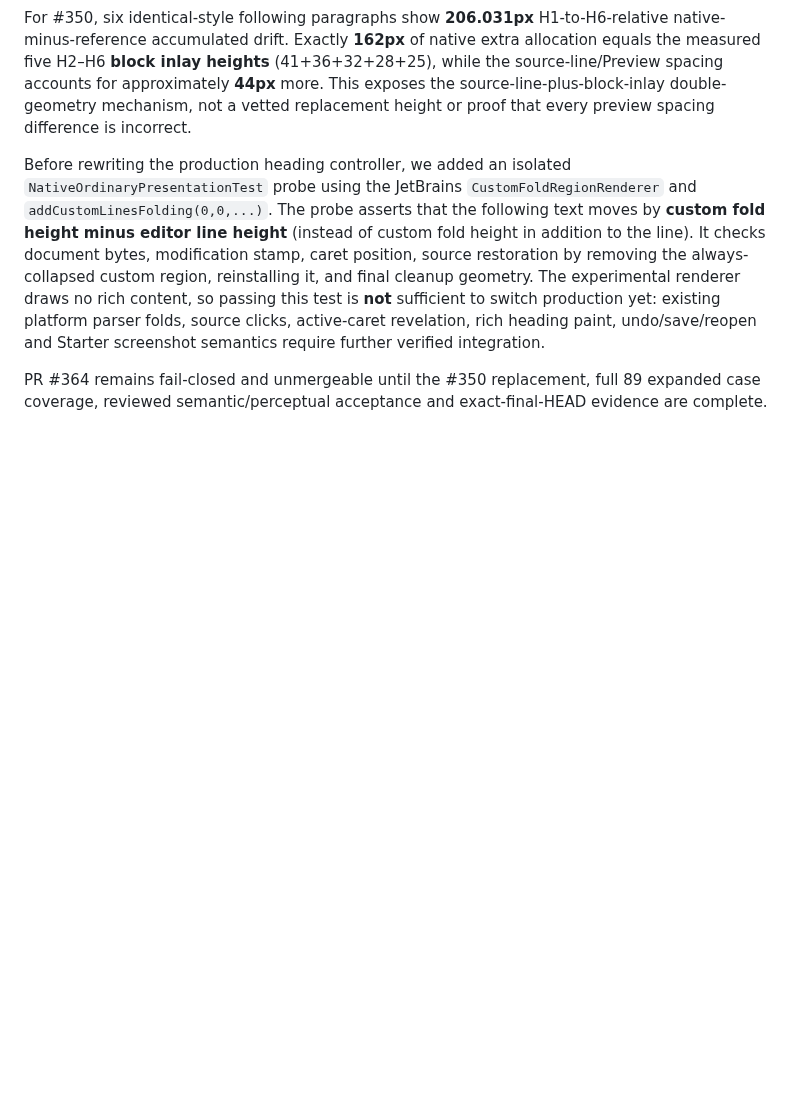
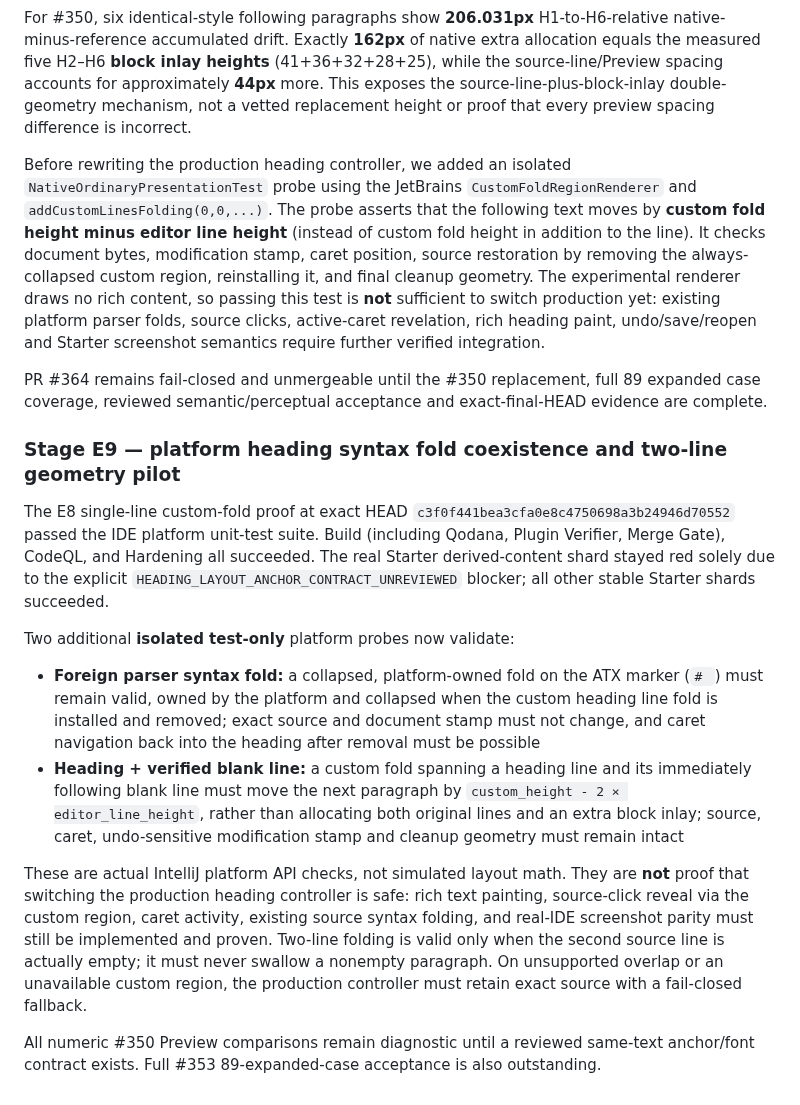
Before and after one commit to luceat-lux-vestra/MarkFlow, a Markdown page: tools/differential-acceptance/README.md, the part around the change. Drawn GitHub-style; blank space fills up the shorter version.

Commit message:
docs(heading): record platform-fold and two-line geometry pilot scope and exact evidence obligations

```diff
--- a/tools/differential-acceptance/README.md
+++ b/tools/differential-acceptance/README.md
@@ -341,3 +341,42 @@ Starter screenshot semantics require further verified integration.
 PR #364 remains fail-closed and unmergeable until the #350 replacement,
 full 89 expanded case coverage, reviewed semantic/perceptual acceptance
 and exact-final-HEAD evidence are complete.
+
+
+### Stage E9 — platform heading syntax fold coexistence and two-line geometry pilot
+
+The E8 single-line custom-fold proof at exact HEAD
+`c3f0f441bea3cfa0e8c4750698a3b24946d70552` passed the
+IDE platform unit-test suite. Build (including Qodana, Plugin Verifier,
+Merge Gate), CodeQL, and Hardening all succeeded. The real Starter
+derived-content shard stayed red solely due to the explicit
+`HEADING_LAYOUT_ANCHOR_CONTRACT_UNREVIEWED` blocker; all other stable
+Starter shards succeeded.
+
+Two additional **isolated test-only** platform probes now validate:
+
+- **Foreign parser syntax fold:** a collapsed, platform-owned fold on
+  the ATX marker (`# `) must remain valid, owned by the platform and
+  collapsed when the custom heading line fold is installed and removed;
+  exact source and document stamp must not change, and caret navigation
+  back into the heading after removal must be possible
+- **Heading + verified blank line:** a custom fold spanning a heading
+  line and its immediately following blank line must move the next
+  paragraph by `custom_height - 2 × editor_line_height`, rather than
+  allocating both original lines and an extra block inlay; source,
+  caret, undo-sensitive modification stamp and cleanup geometry
+  must remain intact
+
+These are actual IntelliJ platform API checks, not simulated layout
+math. They are **not** proof that switching the production heading
+controller is safe: rich text painting, source-click reveal via the
+custom region, caret activity, existing source syntax folding, and
+real-IDE screenshot parity must still be implemented and proven.
+Two-line folding is valid only when the second source line is actually
+empty; it must never swallow a nonempty paragraph. On unsupported
+overlap or an unavailable custom region, the production controller
+must retain exact source with a fail-closed fallback.
+
+All numeric #350 Preview comparisons remain diagnostic until a
+reviewed same-text anchor/font contract exists. Full #353
+89-expanded-case acceptance is also outstanding.
```
